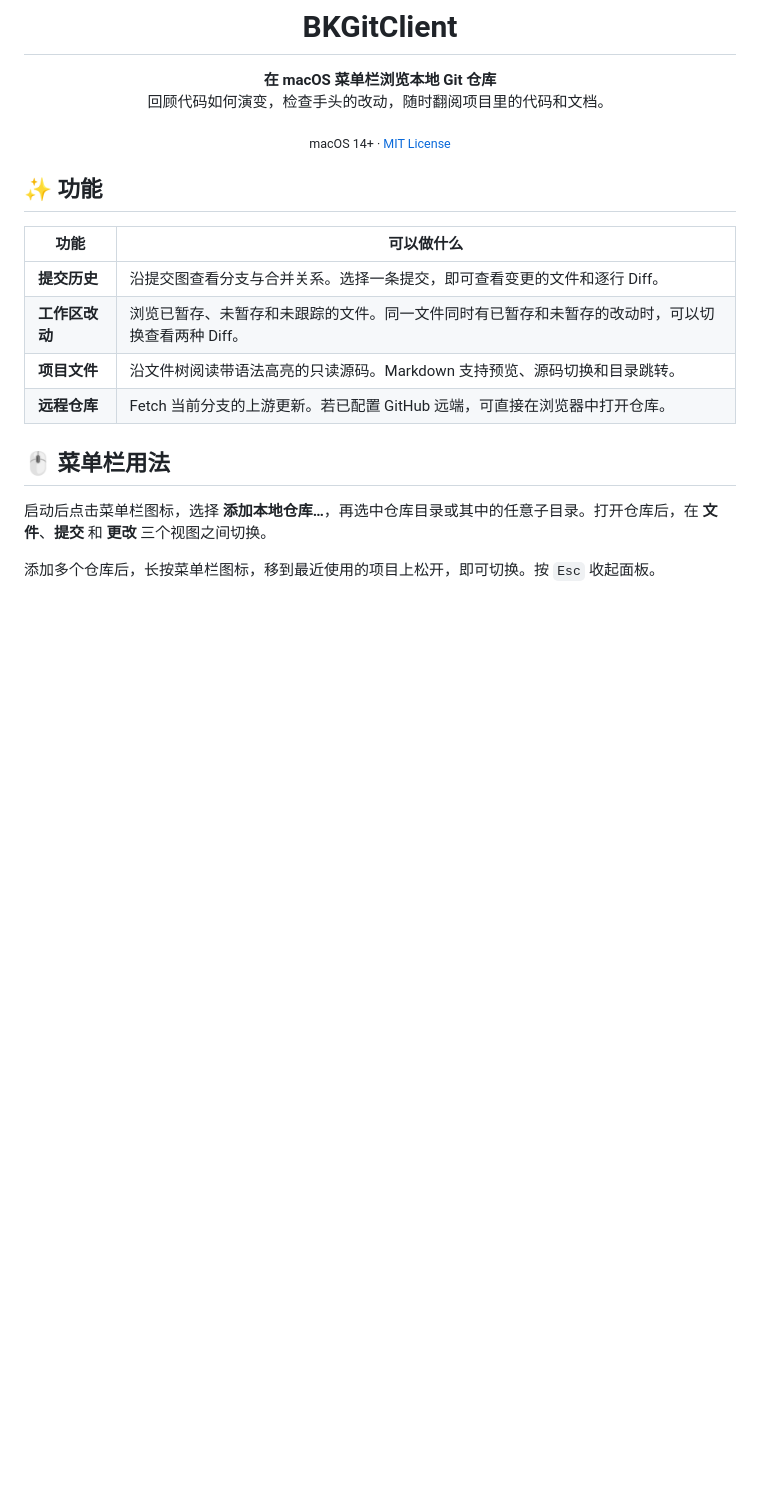
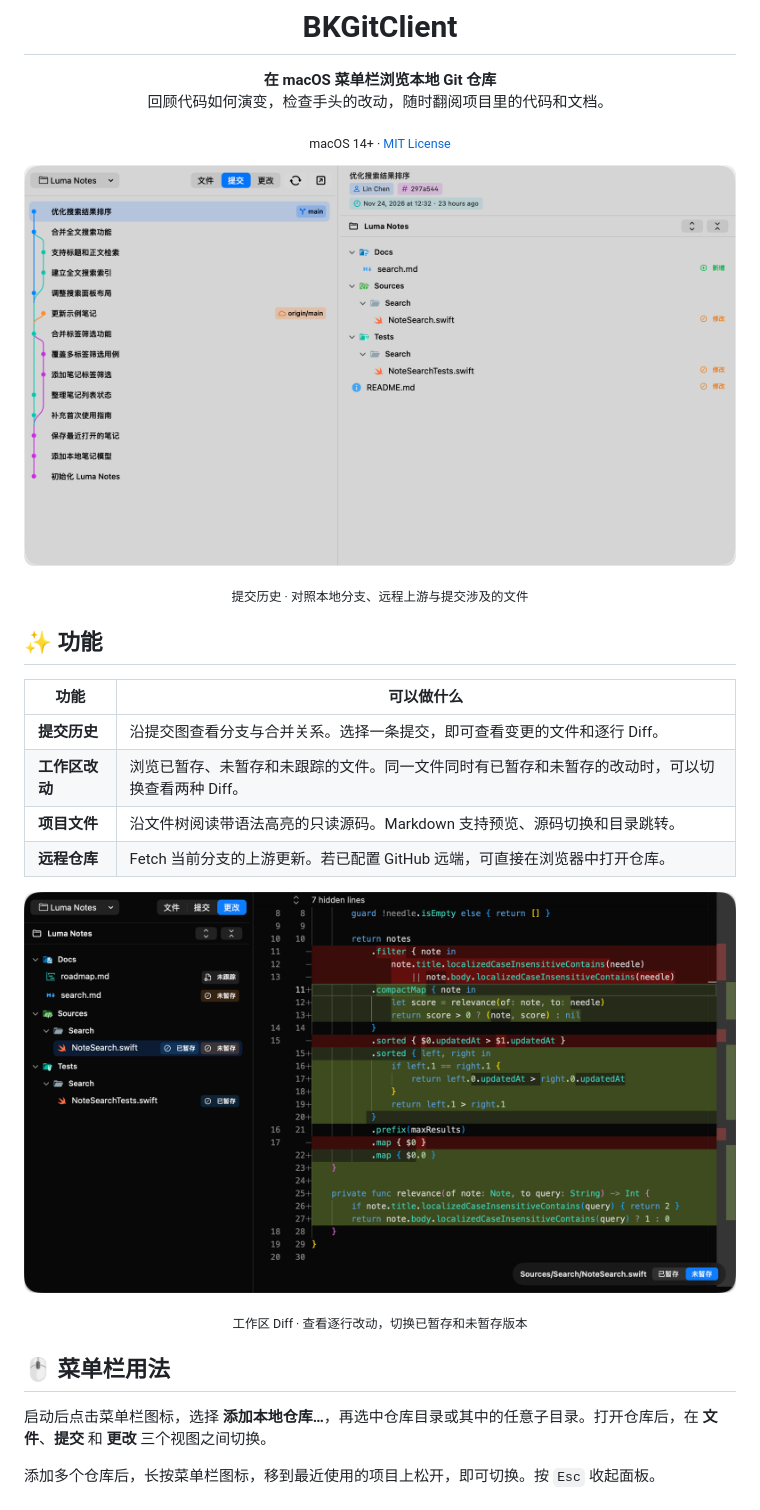
Before and after one commit to binbinku/BKGitClient, a Markdown page: README.md, the part around the change. Drawn GitHub-style; pictures changed too: docs/screenshots/commit-history.png (added), docs/screenshots/worktree-diff.png (added); blank space fills up the shorter version.

Commit message:
Show BKGitClient screenshots in the README

```diff
--- a/README.md
+++ b/README.md
@@ -13,6 +13,10 @@
   <sub>macOS 14+ · <a href="LICENSE">MIT License</a></sub>
 </p>
 
+![浅色模式下的提交历史，左侧是分支图，右侧是选中提交的变更文件](docs/screenshots/commit-history.png)
+
+<p align="center"><sub>提交历史 · 对照本地分支、远程上游与提交涉及的文件</sub></p>
+
 ## ✨ 功能
 
 | 功能 | 可以做什么 |
@@ -21,6 +25,10 @@
 | **工作区改动** | 浏览已暂存、未暂存和未跟踪的文件。同一文件同时有已暂存和未暂存的改动时，可以切换查看两种 Diff。 |
 | **项目文件** | 沿文件树阅读带语法高亮的只读源码。Markdown 支持预览、源码切换和目录跳转。 |
 | **远程仓库** | Fetch 当前分支的上游更新。若已配置 GitHub 远端，可直接在浏览器中打开仓库。 |
+
+![深色模式下的工作区，左侧列出文件状态，右侧以行内 Diff 显示代码增删](docs/screenshots/worktree-diff.png)
+
+<p align="center"><sub>工作区 Diff · 查看逐行改动，切换已暂存和未暂存版本</sub></p>
 
 ## 🖱️ 菜单栏用法
 
```
